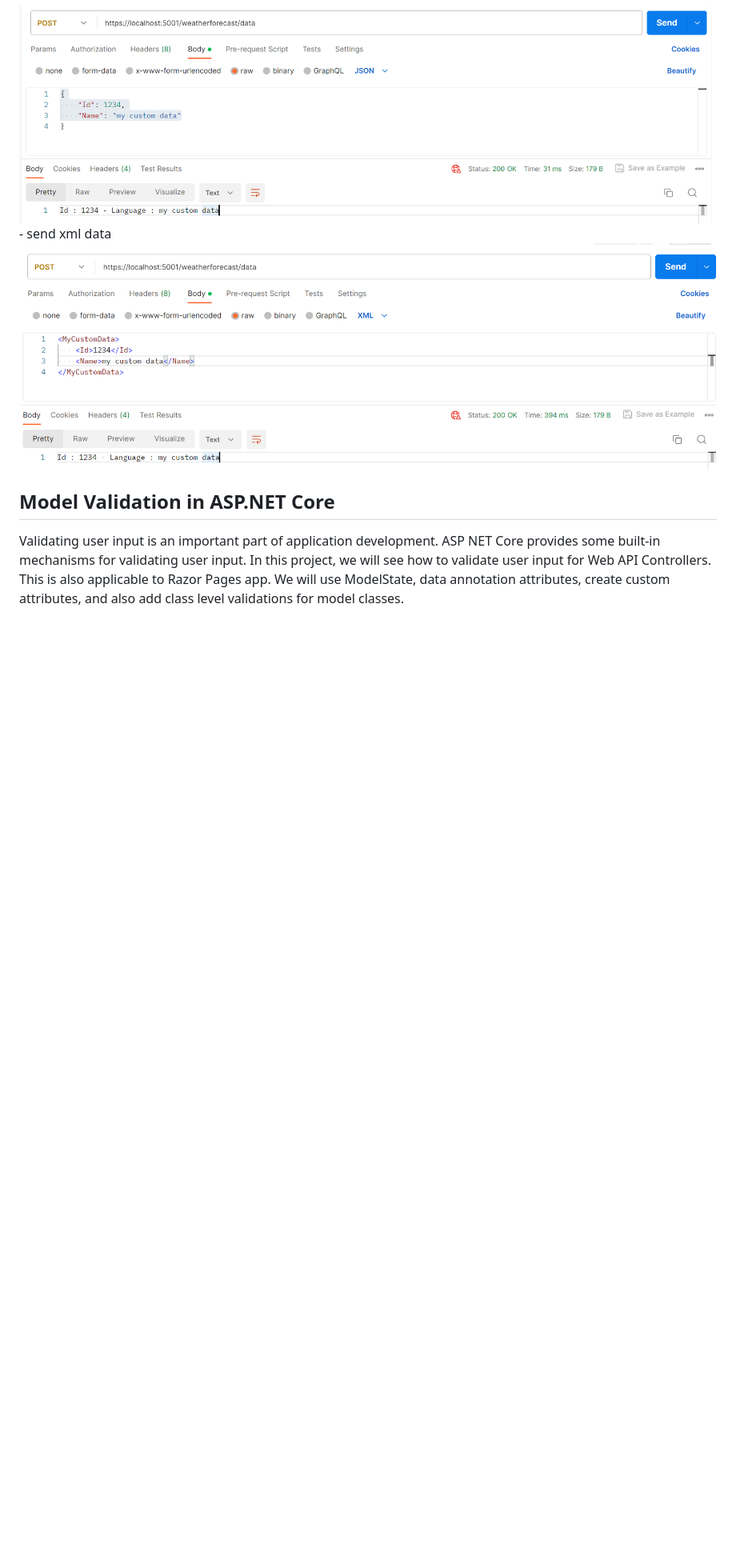
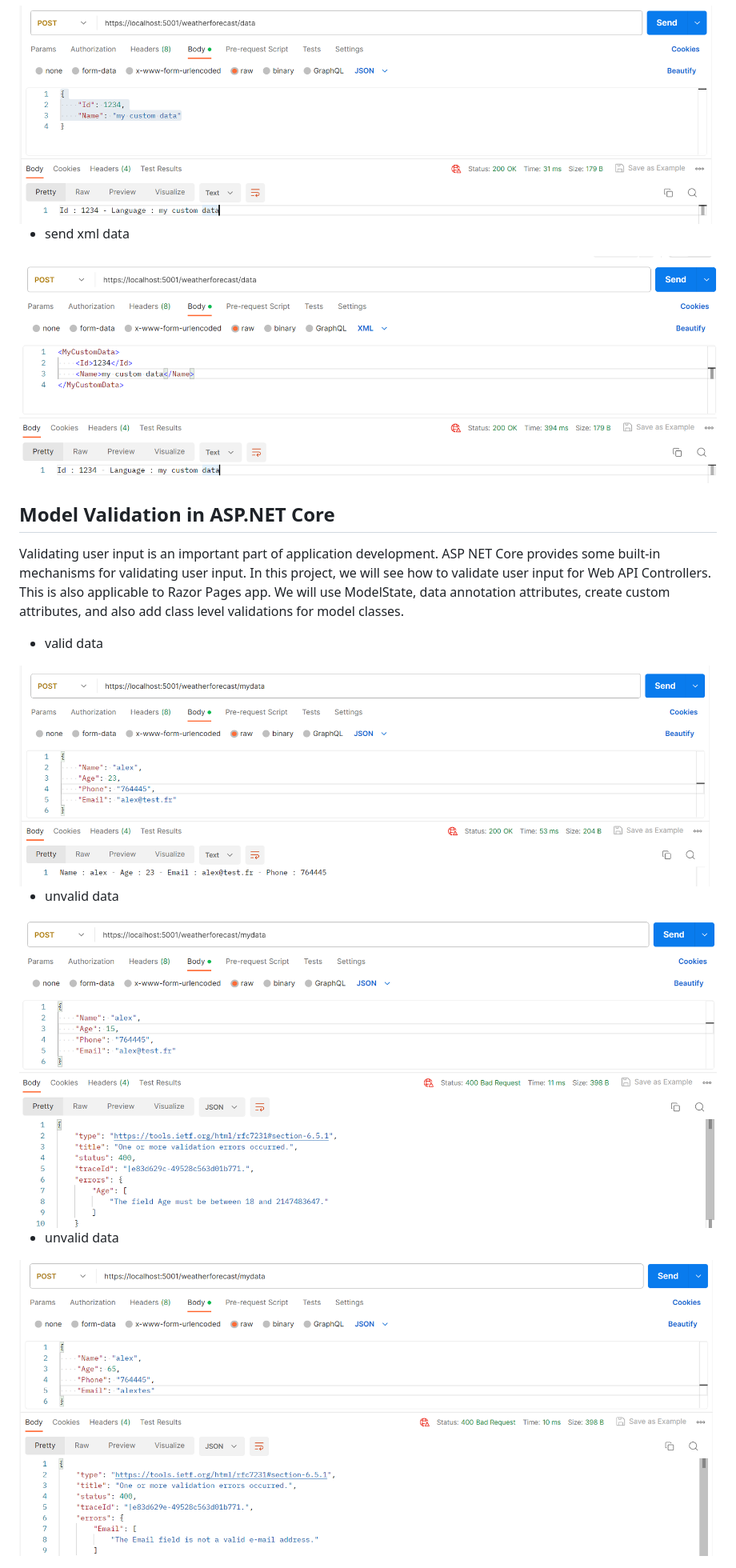
Before and after one commit to alex-toy/GettingStartedWithASPNETCoreSeries, a Markdown page: README.md, the part around the change printed below. Shown: that part at 80% size. Rendered like a GitHub page; pictures changed too: pictures/validation.png (added), pictures/validation1.png (added), pictures/validation2.png (added); blank space fills up the shorter version.

Commit message:
validation

````diff
--- a/README.md
+++ b/README.md
@@ -50,4 +50,5 @@ Microsoft.AspNetCore.Mvc.Formatters.Xml
 ```
 - send json data
 <img src="/pictures/data.png" title="json data"  width="900">
+
 - send xml data
@@ -57,3 +58,12 @@ Microsoft.AspNetCore.Mvc.Formatters.Xml
 ## Model Validation in ASP.NET Core
 
 Validating user input is an important part of application development. ASP NET Core provides some built-in mechanisms for validating user input. In this project, we will see how to validate user input for Web API Controllers. This is also applicable to Razor Pages app. We will use ModelState, data annotation attributes, create custom attributes, and also add class level validations for model classes.
+
+- valid data
+<img src="/pictures/validation.png" title="validate data"  width="900">
+
+- unvalid data
+<img src="/pictures/validation1.png" title="validate data"  width="900">
+
+- unvalid data
+<img src="/pictures/validation2.png" title="validate data"  width="900">
````
Also changed, not shown: other parts of README.md (+1 -1 lines), 11 other files.
